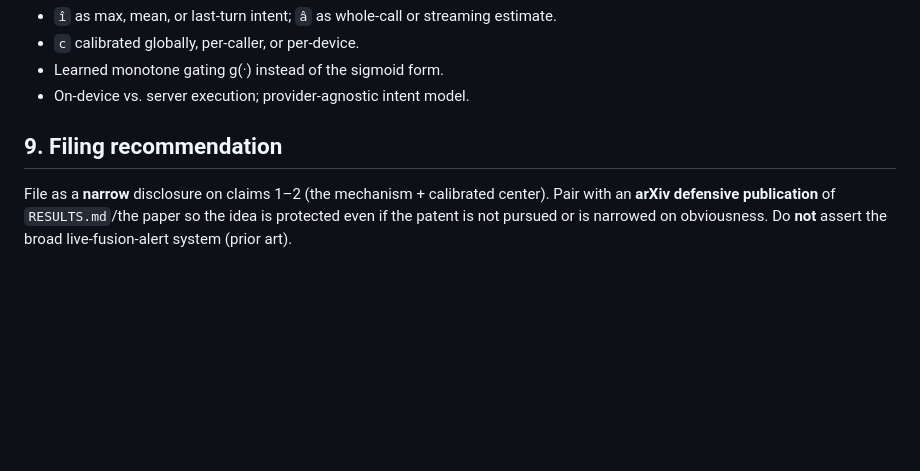
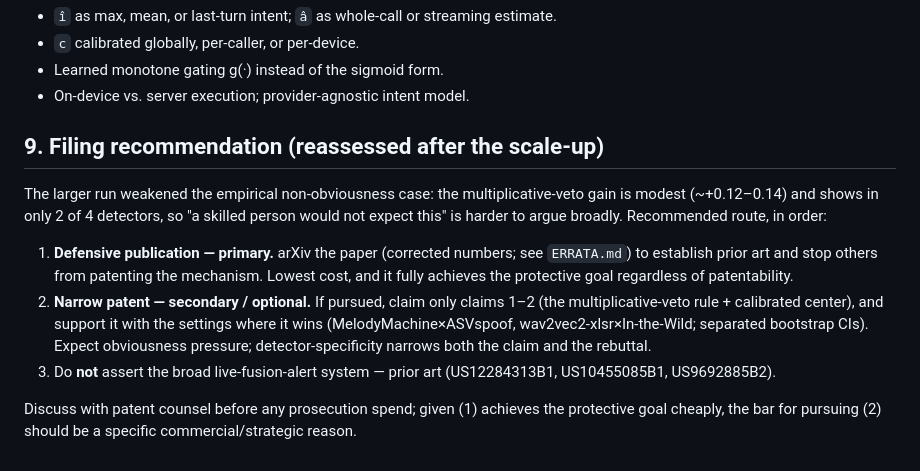
Before and after one commit to lamduong0/voiceguard, a Markdown page: DISCLOSURE.md, the part around the change. Rendered like a GitHub page; blank space fills up the shorter version.

Commit message:
Add ERRATA.md (arXiv-v2/disclosure reconciliation) and reassess IP route
Co-Authored-By: Claude Opus 4.8 <noreply@anthropic.com>

```diff
--- a/DISCLOSURE.md
+++ b/DISCLOSURE.md
@@ -104,8 +104,20 @@ if the filed disclosure or any preprint cited it, correct to +0.122.
 - Learned monotone gating g(·) instead of the sigmoid form.
 - On-device vs. server execution; provider-agnostic intent model.
 
-## 9. Filing recommendation
-File as a **narrow** disclosure on claims 1–2 (the mechanism + calibrated center). Pair
-with an **arXiv defensive publication** of `RESULTS.md`/the paper so the idea is protected
-even if the patent is not pursued or is narrowed on obviousness. Do **not** assert the
-broad live-fusion-alert system (prior art).
+## 9. Filing recommendation (reassessed after the scale-up)
+The larger run weakened the empirical non-obviousness case: the multiplicative-veto gain is
+modest (~+0.12–0.14) and shows in only 2 of 4 detectors, so "a skilled person would not
+expect this" is harder to argue broadly. Recommended route, in order:
+
+1. **Defensive publication — primary.** arXiv the paper (corrected numbers; see `ERRATA.md`)
+   to establish prior art and stop others from patenting the mechanism. Lowest cost, and it
+   fully achieves the protective goal regardless of patentability.
+2. **Narrow patent — secondary / optional.** If pursued, claim only claims 1–2 (the
+   multiplicative-veto rule + calibrated center), and support it with the settings where it
+   wins (MelodyMachine×ASVspoof, wav2vec2-xlsr×In-the-Wild; separated bootstrap CIs). Expect
+   obviousness pressure; detector-specificity narrows both the claim and the rebuttal.
+3. Do **not** assert the broad live-fusion-alert system — prior art (US12284313B1,
+   US10455085B1, US9692885B2).
+
+Discuss with patent counsel before any prosecution spend; given (1) achieves the protective
+goal cheaply, the bar for pursuing (2) should be a specific commercial/strategic reason.
```
Also changed, not shown: ERRATA.md (added, +36 -0 lines).
